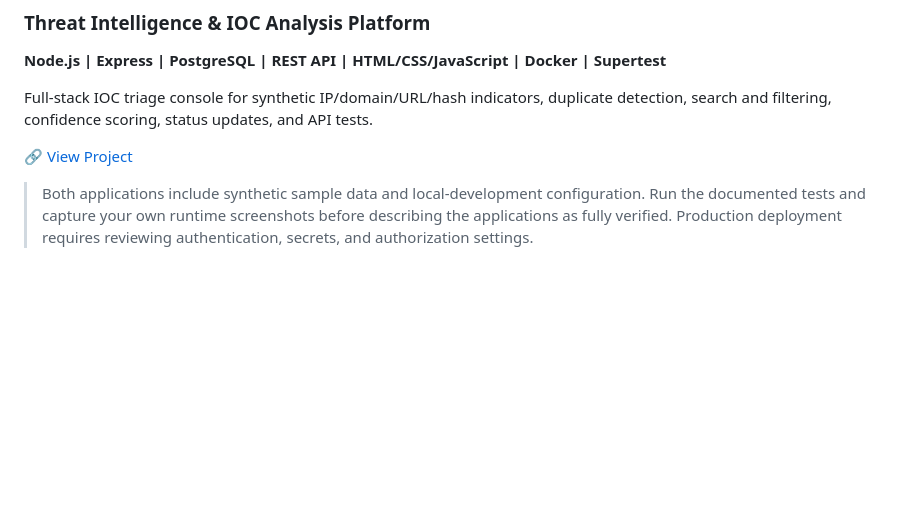
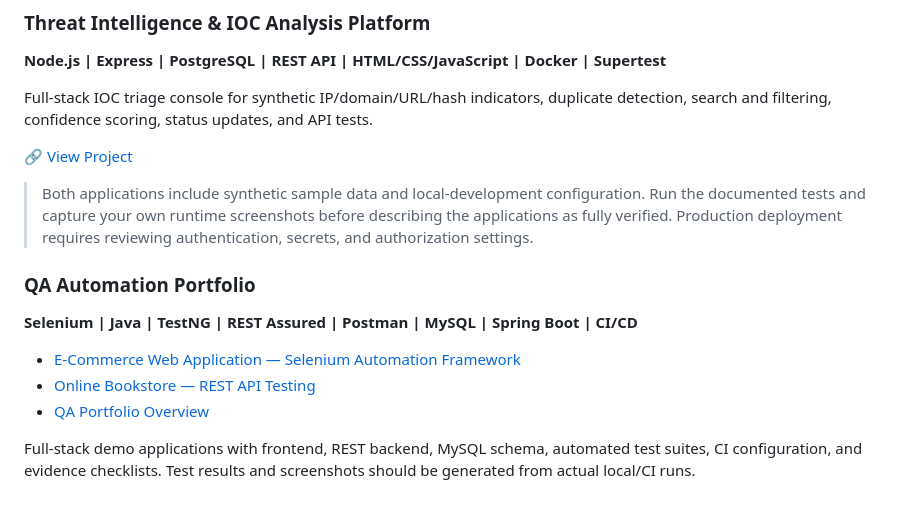
Before and after one commit to Gorak7/gorak7, a Markdown page: README.md, the part around the change. Rendered like a GitHub page; blank space fills up the shorter version.

Commit message:
Add QA automation projects to profile README

```diff
--- a/README.md
+++ b/README.md
@@ -104,3 +104,14 @@ Full-stack IOC triage console for synthetic IP/domain/URL/hash indicators, dupli
 🔗 [View Project](./Threat-Intelligence-IOC-Platform/)
 
 > Both applications include synthetic sample data and local-development configuration. Run the documented tests and capture your own runtime screenshots before describing the applications as fully verified. Production deployment requires reviewing authentication, secrets, and authorization settings.
+
+
+### QA Automation Portfolio
+
+**Selenium | Java | TestNG | REST Assured | Postman | MySQL | Spring Boot | CI/CD**
+
+- [E-Commerce Web Application — Selenium Automation Framework](./QA-Portfolio/Ecommerce-Automation/README.md)
+- [Online Bookstore — REST API Testing](./QA-Portfolio/Online-Bookstore-API/README.md)
+- [QA Portfolio Overview](./QA-Portfolio/README.md)
+
+Full-stack demo applications with frontend, REST backend, MySQL schema, automated test suites, CI configuration, and evidence checklists. Test results and screenshots should be generated from actual local/CI runs.
```
